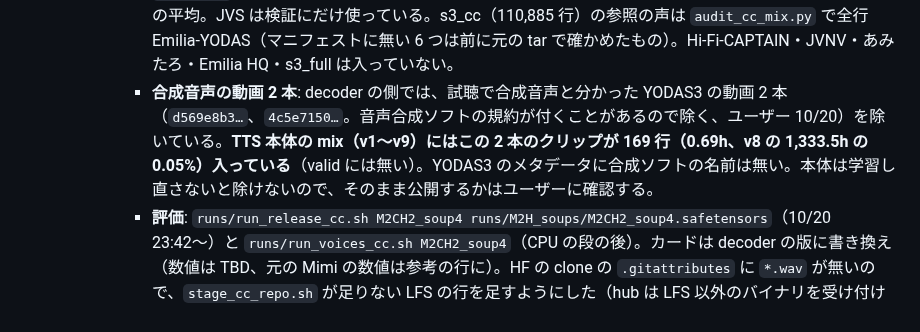
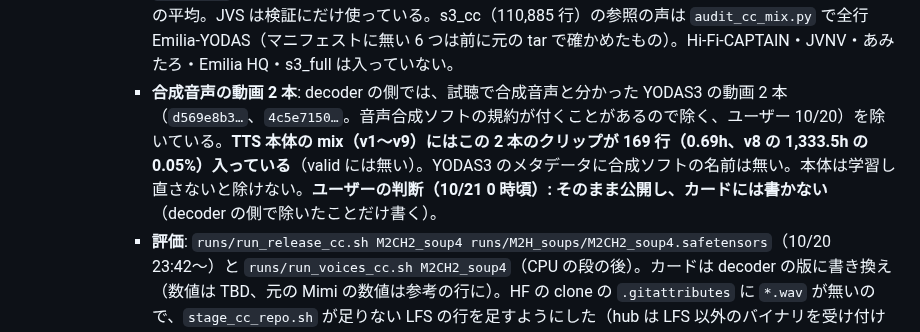
Before and after one commit to takuma104/pocket-tts-ja, a Markdown page: docs/plans/ja_finetune_plan.md, the part around the change. Drawn GitHub-style.

Commit message:
Plan: the user's call on the two synthetic-voice videos in the TTS mixes (publish as is, no note)
Co-Authored-By: Claude Opus 5.5 <noreply@anthropic.com>
Claude-Session: https://claude.ai/code/session_01JeacE8imr3xdQywkMQp4qn

```diff
--- a/docs/plans/ja_finetune_plan.md
+++ b/docs/plans/ja_finetune_plan.md
@@ -255,7 +255,7 @@ ChatGPT案をそのまま骨格にする。
     - **CC 版の decoder は M2CH2_soup4（ユーザー、10/20 夜）**: 「mimi_ft ブランチで CC 版のデコーダの学習が完了しました。M2CH2_soup4 という名前です。…これを本体の公開版に入れるようにしてほしい」。公開先は `takuma104/pocket-tts-ja-cc`（clone は `/home/takuma/co/pocket-tts-ja-cc-hf`）、ファイル名・voices/・24 層の EOS の後 3 フレーム・カードのクレジットの書き方はどれも了承、decoder が決まったら公開してよい（ユーザー、同じ時）。
       - **取得**: galleria2 の `/home/takuma/co/pocket-tts-ja-git/runs/M2H_soups/M2CH2_soup4.safetensors`（ユーザーの指定で読み取りだけ）を `runs/M2H_soups/` にコピーした。sha256 `2b5866da…`、decode 側の 44 テンソル（10.3M、float32。2 回目の公開の M2 と同じ名前と形）。
       - **出自の確認**（galleria2 のログと `mimi_ft` の `docs/plans/mimi_ft_cc_plan.md`）: 元の Mimi（`--init` なし）→ M2C_base2_gs 60k → M2C_base2 +10k（どちらも s3_cc 78,342 クリップ / 115.8h と YODAS3 89,619 クリップ / 163.7h、識別器も一から）→ M2CH2_m2 / m3 / m3s1 / m4（各 10k、`INIT` / `INIT_DISC` は M2C_base2、データは YODAS3 の UTMOSv2 上位の組み合わせ 7.1〜14.2h だけ）→ 4 本の平均。JVS は検証にだけ使っている。s3_cc（110,885 行）の参照の声は `audit_cc_mix.py` で全行 Emilia-YODAS（マニフェストに無い 6 つは前に元の tar で確かめたもの）。Hi-Fi-CAPTAIN・JVNV・あみたろ・Emilia HQ・s3_full は入っていない。
-      - **合成音声の動画 2 本**: decoder の側では、試聴で合成音声と分かった YODAS3 の動画 2 本（`d569e8b3…`、`4c5e7150…`。音声合成ソフトの規約が付くことがあるので除く、ユーザー 10/20）を除いている。**TTS 本体の mix（v1〜v9）にはこの 2 本のクリップが 169 行（0.69h、v8 の 1,333.5h の 0.05%）入っている**（valid には無い）。YODAS3 のメタデータに合成ソフトの名前は無い。本体は学習し直さないと除けないので、そのまま公開するかはユーザーに確認する。
+      - **合成音声の動画 2 本**: decoder の側では、試聴で合成音声と分かった YODAS3 の動画 2 本（`d569e8b3…`、`4c5e7150…`。音声合成ソフトの規約が付くことがあるので除く、ユーザー 10/20）を除いている。**TTS 本体の mix（v1〜v9）にはこの 2 本のクリップが 169 行（0.69h、v8 の 1,333.5h の 0.05%）入っている**（valid には無い）。YODAS3 のメタデータに合成ソフトの名前は無い。本体は学習し直さないと除けない。**ユーザーの判断（10/21 0 時頃）: そのまま公開し、カードには書かない**（decoder の側で除いたことだけ書く）。
       - **評価**: `runs/run_release_cc.sh M2CH2_soup4 runs/M2H_soups/M2CH2_soup4.safetensors`（10/20 23:42〜）と `runs/run_voices_cc.sh M2CH2_soup4`（CPU の段の後）。カードは decoder の版に書き換え（数値は TBD、元の Mimi の数値は参考の行に）。HF の clone の `.gitattributes` に `*.wav` が無いので、`stage_cc_repo.sh` が足りない LFS の行を足すようにした（hub は LFS 以外のバイナリを受け付けない）。
     - **push の後の確認**: `scripts/release/hub_check.sh REPO REV LOCAL_DIR`（新しいキャッシュで hub から公式 wheel で読んで 1 文生成し、落ちてきたファイルの sha256 をローカルのパッケージと比べる。公開中の本線 `119685f` で動作を確認: HUB_CHECK_OK）。
     - **配布物の組み立て**: `scripts/release/stage_cc_repo.sh OUT NAME [DECODER] [REVISION]`（`REPO` の既定は `takuma104/pocket-tts-ja-cc`）。2 本を `--repo` 付きでパッケージし直し、voices/ と README（カードの下書きからコメントを除いたもの）、`.gitattributes`（LFS）を置く。確認: ウェイトと tokenizer の sha256 が評価したパッケージと同じ、yaml の違いはパスだけ、voices/ 以外に音声や jvs の名前のファイルが無い、README に TBD が無い。手順は 1. REVISION なしで組み立ててウェイト・tokenizer・voices を commit / push（W）、2. REVISION=W で yaml と README を commit / push（C）、3. `hub_check.sh REPO C OUT`。`exp/release_cc/stage_test` で試した（sha256 は 3 つとも評価したものと同じ、残りは教師の行の TBD だけ）。
```
